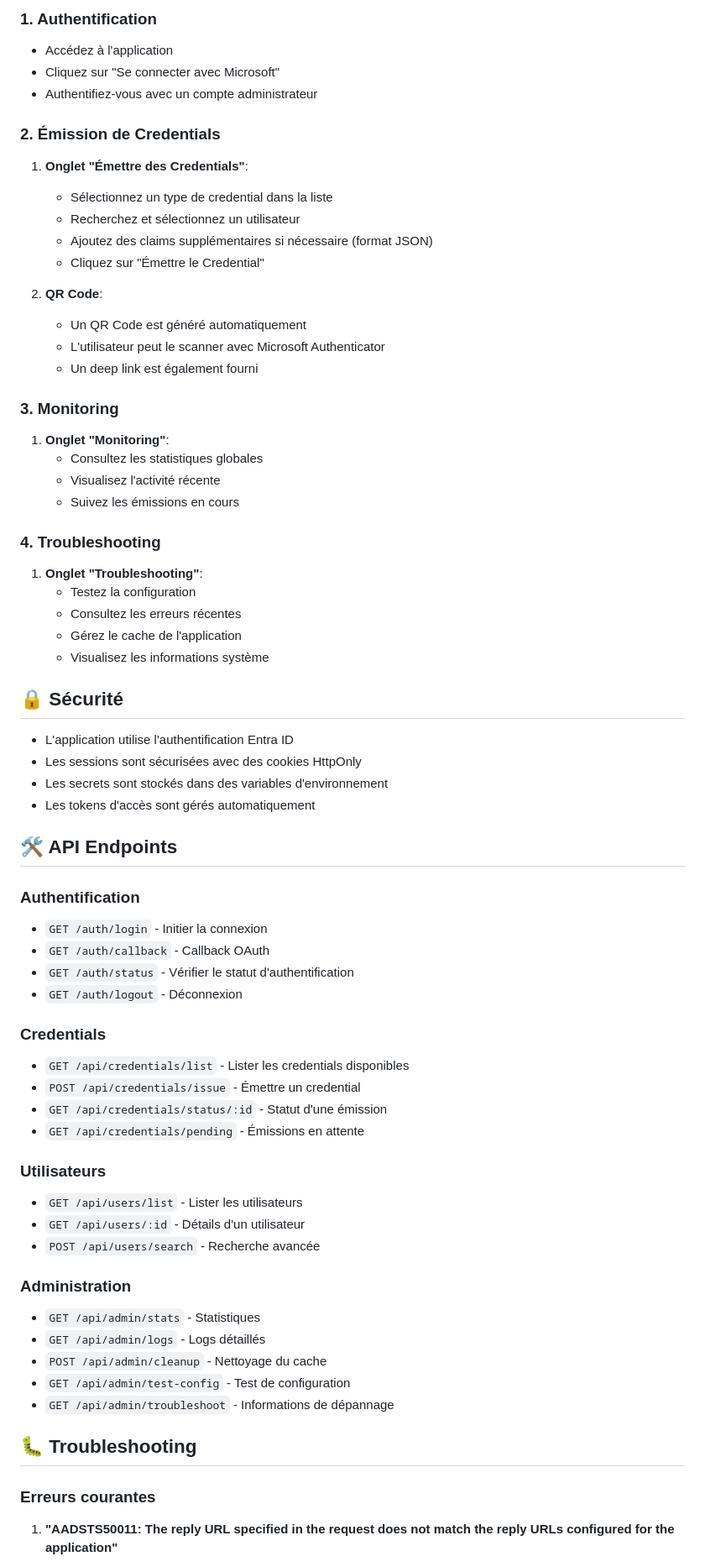
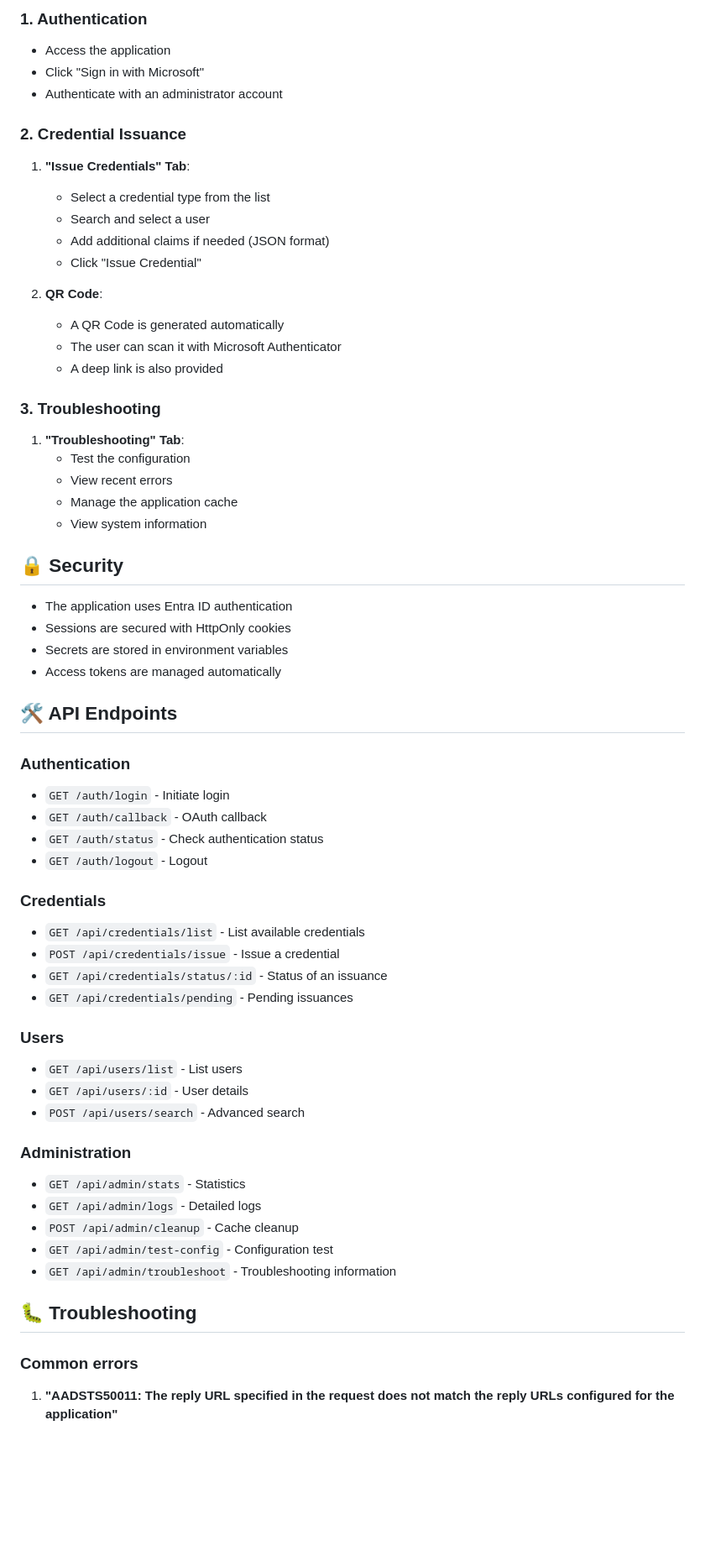
Before and after one commit to YannMSFT/VID-Issuing-Tool, a Markdown page: README.md, the part around the change printed below. Shown: that part at 84% size. Drawn GitHub-style; blank space fills up the shorter version.

```diff
--- a/README.md
+++ b/README.md
@@ -158,72 +158,65 @@ Si les permissions ne sont pas encore configurées ou si aucun credential n'est
 
-### 1. Authentification
-- Accédez à l'application
-- Cliquez sur "Se connecter avec Microsoft"
-- Authentifiez-vous avec un compte administrateur
+### 1. Authentication
+- Access the application
+- Click "Sign in with Microsoft"
+- Authenticate with an administrator account
 
-### 2. Émission de Credentials
+### 2. Credential Issuance
 
-1. **Onglet "Émettre des Credentials"**:
-   - Sélectionnez un type de credential dans la liste
-   - Recherchez et sélectionnez un utilisateur
-   - Ajoutez des claims supplémentaires si nécessaire (format JSON)
-   - Cliquez sur "Émettre le Credential"
+1. **"Issue Credentials" Tab**:
+   - Select a credential type from the list
+   - Search and select a user
+   - Add additional claims if needed (JSON format)
+   - Click "Issue Credential"
 
 2. **QR Code**:
-   - Un QR Code est généré automatiquement
-   - L'utilisateur peut le scanner avec Microsoft Authenticator
-   - Un deep link est également fourni
+   - A QR Code is generated automatically
+   - The user can scan it with Microsoft Authenticator
+   - A deep link is also provided
 
-### 3. Monitoring
+### 3. Troubleshooting
 
-1. **Onglet "Monitoring"**:
-   - Consultez les statistiques globales
-   - Visualisez l'activité récente
-   - Suivez les émissions en cours
+1. **"Troubleshooting" Tab**:
+   - Test the configuration
+   - View recent errors
+   - Manage the application cache
+   - View system information
 
-### 4. Troubleshooting
+## 🔒 Security
 
-1. **Onglet "Troubleshooting"**:
-   - Testez la configuration
-   - Consultez les erreurs récentes
-   - Gérez le cache de l'application
-   - Visualisez les informations système
-
-## 🔒 Sécurité
-
-- L'application utilise l'authentification Entra ID
-- Les sessions sont sécurisées avec des cookies HttpOnly
-- Les secrets sont stockés dans des variables d'environnement
-- Les tokens d'accès sont gérés automatiquement
+- The application uses Entra ID authentication
+- Sessions are secured with HttpOnly cookies
+- Secrets are stored in environment variables
+- Access tokens are managed automatically
 
 ## 🛠️ API Endpoints
 
-### Authentification
-- `GET /auth/login` - Initier la connexion
-- `GET /auth/callback` - Callback OAuth
-- `GET /auth/status` - Vérifier le statut d'authentification
-- `GET /auth/logout` - Déconnexion
+### Authentication
+- `GET /auth/login` - Initiate login
+- `GET /auth/callback` - OAuth callback
+- `GET /auth/status` - Check authentication status
+- `GET /auth/logout` - Logout
 
 ### Credentials
-- `GET /api/credentials/list` - Lister les credentials disponibles
-- `POST /api/credentials/issue` - Émettre un credential
-- `GET /api/credentials/status/:id` - Statut d'une émission
-- `GET /api/credentials/pending` - Émissions en attente
+- `GET /api/credentials/list` - List available credentials
+- `POST /api/credentials/issue` - Issue a credential
+- `GET /api/credentials/status/:id` - Status of an issuance
+- `GET /api/credentials/pending` - Pending issuances
 
-### Utilisateurs
-- `GET /api/users/list` - Lister les utilisateurs
-- `GET /api/users/:id` - Détails d'un utilisateur
-- `POST /api/users/search` - Recherche avancée
+### Users
+- `GET /api/users/list` - List users
+- `GET /api/users/:id` - User details
+- `POST /api/users/search` - Advanced search
 
 ### Administration
-- `GET /api/admin/stats` - Statistiques
-- `GET /api/admin/logs` - Logs détaillés
-- `POST /api/admin/cleanup` - Nettoyage du cache
-- `GET /api/admin/test-config` - Test de configuration
-- `GET /api/admin/troubleshoot` - Informations de dépannage
+- `GET /api/admin/stats` - Statistics
+- `GET /api/admin/logs` - Detailed logs
+- `POST /api/admin/cleanup` - Cache cleanup
+- `GET /api/admin/test-config` - Configuration test
+- `GET /api/admin/troubleshoot` - Troubleshooting information
 
 ## 🐛 Troubleshooting
 
-### Erreurs courantes
+### Common errors
 
 1. **"AADSTS50011: The reply URL specified in the request does not match the reply URLs configured for the application"**
```
Also changed, not shown: other parts of README.md (+112 -112 lines).
